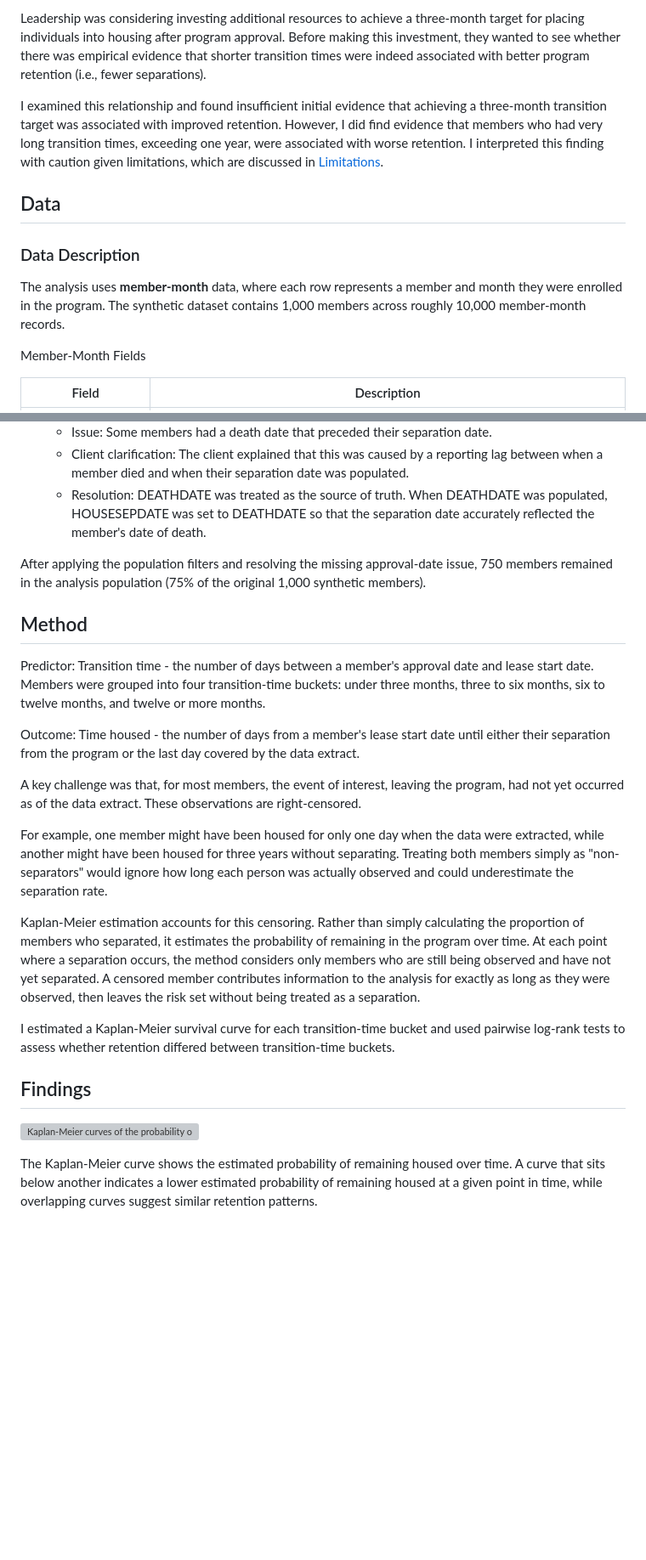
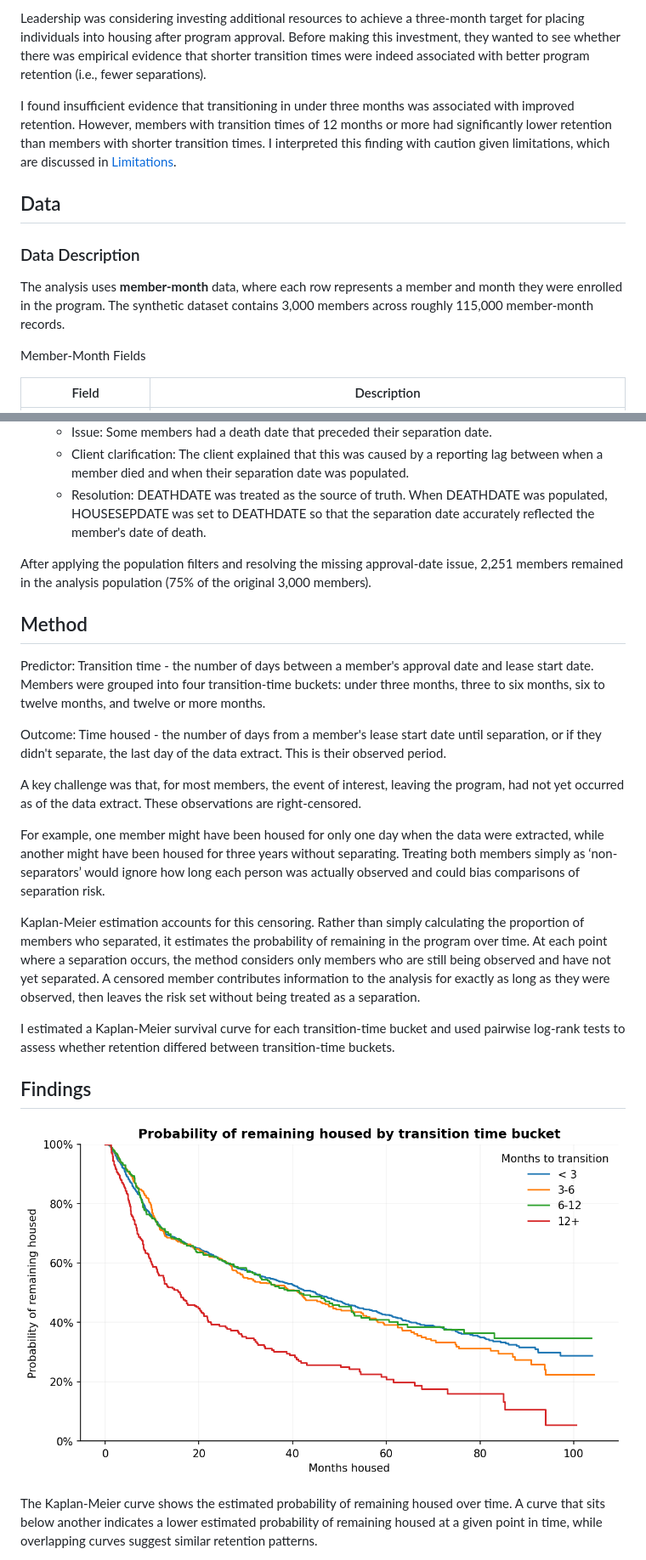
Before and after one commit to seprisament/program-retention-survival-analysis, a Markdown page: README.md, 2 parts joined by grey strips. Shown at 85% size. Rendered like a GitHub page; pictures changed too: output/km_curve.png (added); blank space fills up the shorter version; grey boxes are pictures that could not be loaded.

```diff
--- a/README.md
+++ b/README.md
@@ -12,13 +12,13 @@ Program leadership was concerned that some individuals were experiencing long wa
 
 Leadership was considering investing additional resources to achieve a three-month target for placing individuals into housing after program approval. Before making this investment, they wanted to see whether there was empirical evidence that shorter transition times were indeed associated with better program retention (i.e., fewer separations).
 
-I examined this relationship and found insufficient initial evidence that achieving a three-month transition target was associated with improved retention. However, I did find evidence that members who had very long transition times, exceeding one year, were associated with worse retention. I interpreted this finding with caution given limitations, which are discussed in [Limitations](#Limitations).
+I found insufficient evidence that transitioning in under three months was associated with improved retention. However, members with transition times of 12 months or more had significantly lower retention than members with shorter transition times. I interpreted this finding with caution given limitations, which are discussed in [Limitations](#Limitations).
 
 ## Data
 
 ### Data Description
 
-The analysis uses **member-month** data, where each row represents a member and month they were enrolled in the program. The synthetic dataset contains 1,000 members across roughly 10,000 member-month records.
+The analysis uses **member-month** data, where each row represents a member and month they were enrolled in the program. The synthetic dataset contains 3,000 members across roughly 115,000 member-month records.
 
 Member-Month Fields
 
@@ -55,17 +55,17 @@ The following edge cases were identified during data validation, discussed with
   - Client clarification: The client explained that this was caused by a reporting lag between when a member died and when their separation date was populated.
   - Resolution: DEATHDATE was treated as the source of truth. When DEATHDATE was populated, HOUSESEPDATE was set to DEATHDATE so that the separation date accurately reflected the member's date of death.
 
-After applying the population filters and resolving the missing approval-date issue, 750 members remained in the analysis population (75% of the original 1,000 synthetic members).
+After applying the population filters and resolving the missing approval-date issue, 2,251 members remained in the analysis population (75% of the original 3,000 members).
 
 ## Method
 
 Predictor: Transition time - the number of days between a member's approval date and lease start date. Members were grouped into four transition-time buckets: under three months, three to six months, six to twelve months, and twelve or more months.
 
-Outcome: Time housed - the number of days from a member's lease start date until either their separation from the program or the last day covered by the data extract.
+Outcome: Time housed - the number of days from a member's lease start date until separation, or if they didn't separate, the last day of the data extract. This is their observed period.
 
 A key challenge was that, for most members, the event of interest, leaving the program, had not yet occurred as of the data extract. These observations are right-censored.
 
-For example, one member might have been housed for only one day when the data were extracted, while another might have been housed for three years without separating. Treating both members simply as "non-separators" would ignore how long each person was actually observed and could underestimate the separation rate.
+For example, one member might have been housed for only one day when the data were extracted, while another might have been housed for three years without separating. Treating both members simply as ‘non-separators’ would ignore how long each person was actually observed and could bias comparisons of separation risk.
 
 Kaplan-Meier estimation accounts for this censoring. Rather than simply calculating the proportion of members who separated, it estimates the probability of remaining in the program over time. At each point where a separation occurs, the method considers only members who are still being observed and have not yet separated. A censored member contributes information to the analysis for exactly as long as they were observed, then leaves the risk set without being treated as a separation.
 
@@ -73,7 +73,7 @@ I estimated a Kaplan-Meier survival curve for each transition-time bucket and us
 
 ## Findings
 
-![Kaplan-Meier curves of the probability of remaining housed over time, by transition time bucket.](report/km_curve.png)
+![Kaplan-Meier curves of the probability of remaining housed over time, by transition time bucket.](output/km_curve.png)
 
 The Kaplan-Meier curve shows the estimated probability of remaining housed over time. A curve that sits below another indicates a lower estimated probability of remaining housed at a given point in time, while overlapping curves suggest similar retention patterns.
 
```
Also changed, not shown: other parts of README.md (+9 -7 lines), 11 other files.
